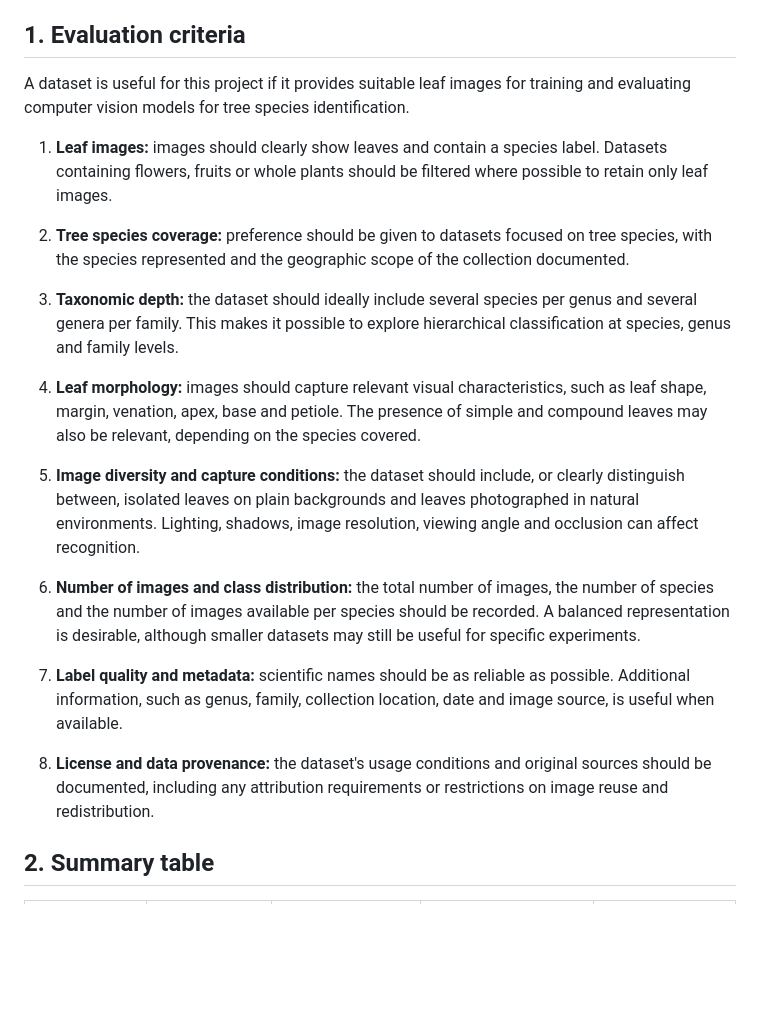
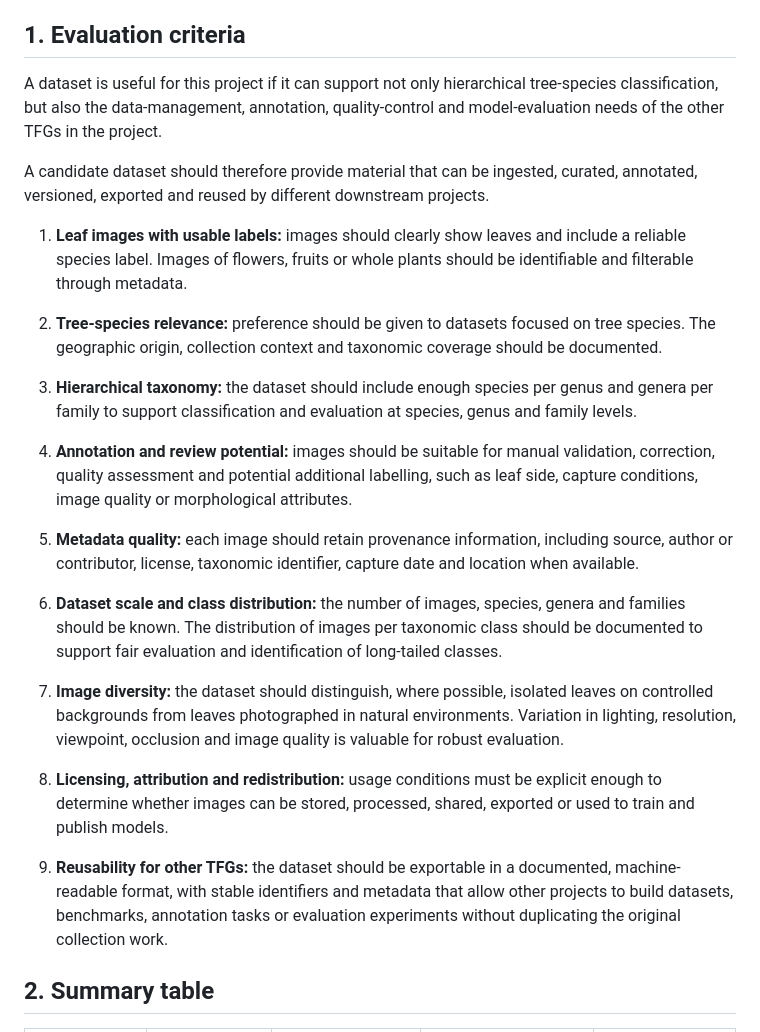
Before and after one commit to KaTVasq/leaf_mlops, a Markdown page: docs/dataset_survey.md, the part around one of its changes. GitHub-like rendering; blank space fills up the shorter version.

```diff
--- a/docs/dataset_survey.md
+++ b/docs/dataset_survey.md
@@ -9,23 +9,50 @@ species from leaf images.
 
 ## 1. Evaluation criteria
 
-A dataset is useful for this project if it provides suitable leaf images for training and evaluating computer vision models for tree species identification.
+A dataset is useful for this project if it can support not only hierarchical tree-species
+classification, but also the data-management, annotation, quality-control and model-evaluation
+needs of the other TFGs in the project.
 
-1. **Leaf images:** images should clearly show leaves and contain a species label. Datasets containing flowers, fruits or whole plants should be filtered where possible to retain only leaf images.
+A candidate dataset should therefore provide material that can be ingested, curated,
+annotated, versioned, exported and reused by different downstream projects.
 
-2. **Tree species coverage:** preference should be given to datasets focused on tree species, with the species represented and the geographic scope of the collection documented.
+1. **Leaf images with usable labels:** images should clearly show leaves and include a
+   reliable species label. Images of flowers, fruits or whole plants should be identifiable
+   and filterable through metadata.
 
-3. **Taxonomic depth:** the dataset should ideally include several species per genus and several genera per family. This makes it possible to explore hierarchical classification at species, genus and family levels.
+2. **Tree-species relevance:** preference should be given to datasets focused on tree
+   species. The geographic origin, collection context and taxonomic coverage should be
+   documented.
 
-4. **Leaf morphology:** images should capture relevant visual characteristics, such as leaf shape, margin, venation, apex, base and petiole. The presence of simple and compound leaves may also be relevant, depending on the species covered.
+3. **Hierarchical taxonomy:** the dataset should include enough species per genus and
+   genera per family to support classification and evaluation at species, genus and family
+   levels.
 
-5. **Image diversity and capture conditions:** the dataset should include, or clearly distinguish between, isolated leaves on plain backgrounds and leaves photographed in natural environments. Lighting, shadows, image resolution, viewing angle and occlusion can affect recognition.
+4. **Annotation and review potential:** images should be suitable for manual validation,
+   correction, quality assessment and potential additional labelling, such as leaf side,
+   capture conditions, image quality or morphological attributes.
 
-6. **Number of images and class distribution:** the total number of images, the number of species and the number of images available per species should be recorded. A balanced representation is desirable, although smaller datasets may still be useful for specific experiments.
+5. **Metadata quality:** each image should retain provenance information, including source,
+   author or contributor, license, taxonomic identifier, capture date and location when
+   available.
 
-7. **Label quality and metadata:** scientific names should be as reliable as possible. Additional information, such as genus, family, collection location, date and image source, is useful when available.
+6. **Dataset scale and class distribution:** the number of images, species, genera and
+   families should be known. The distribution of images per taxonomic class should be
+   documented to support fair evaluation and identification of long-tailed classes.
 
-8. **License and data provenance:** the dataset's usage conditions and original sources should be documented, including any attribution requirements or restrictions on image reuse and redistribution.
+7. **Image diversity:** the dataset should distinguish, where possible, isolated leaves on
+   controlled backgrounds from leaves photographed in natural environments. Variation in
+   lighting, resolution, viewpoint, occlusion and image quality is valuable for robust
+   evaluation.
+
+8. **Licensing, attribution and redistribution:** usage conditions must be explicit enough
+   to determine whether images can be stored, processed, shared, exported or used to train
+   and publish models.
+
+9. **Reusability for other TFGs:** the dataset should be exportable in a documented,
+   machine-readable format, with stable identifiers and metadata that allow other projects
+   to build datasets, benchmarks, annotation tasks or evaluation experiments without
+   duplicating the original collection work.
 
 ## 2. Summary table
 
```
Also changed, not shown: other parts of docs/dataset_survey.md (+36 -0 lines).
